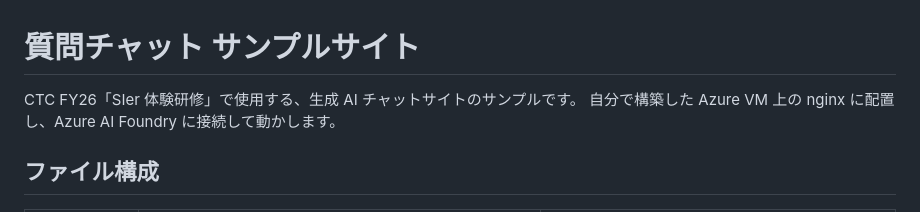
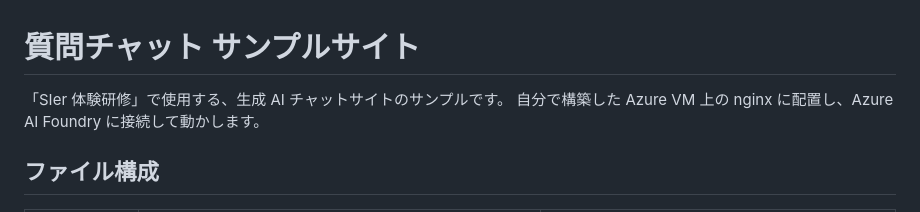
Before and after one commit to ctct-edu/ContosoIndustriesJapan, a Markdown page: sampleChatbotSite/README.md, the part around the change. Rendered like a GitHub page.

```diff
--- a/sampleChatbotSite/README.md
+++ b/sampleChatbotSite/README.md
@@ -1,6 +1,6 @@
 # 質問チャット サンプルサイト
 
-CTC FY26「SIer 体験研修」で使用する、生成 AI チャットサイトのサンプルです。
+「SIer 体験研修」で使用する、生成 AI チャットサイトのサンプルです。
 自分で構築した Azure VM 上の nginx に配置し、Azure AI Foundry に接続して動かします。
 
 ## ファイル構成
```
Also changed, not shown: LabManual/Lab01_ResourceGroupAndNetwork.md (+1 -1 lines), LabManual/README.md (+2 -2 lines).
